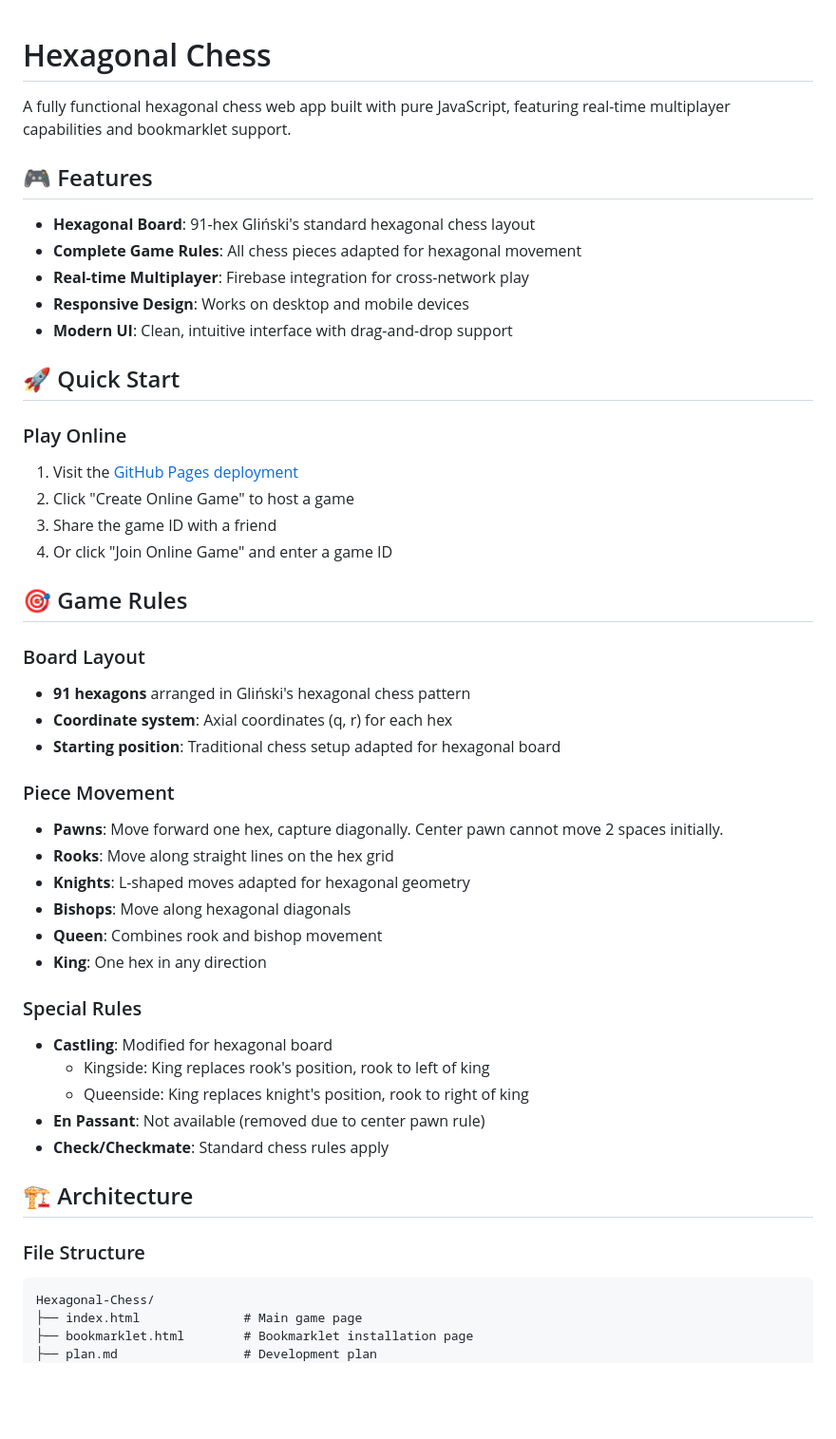
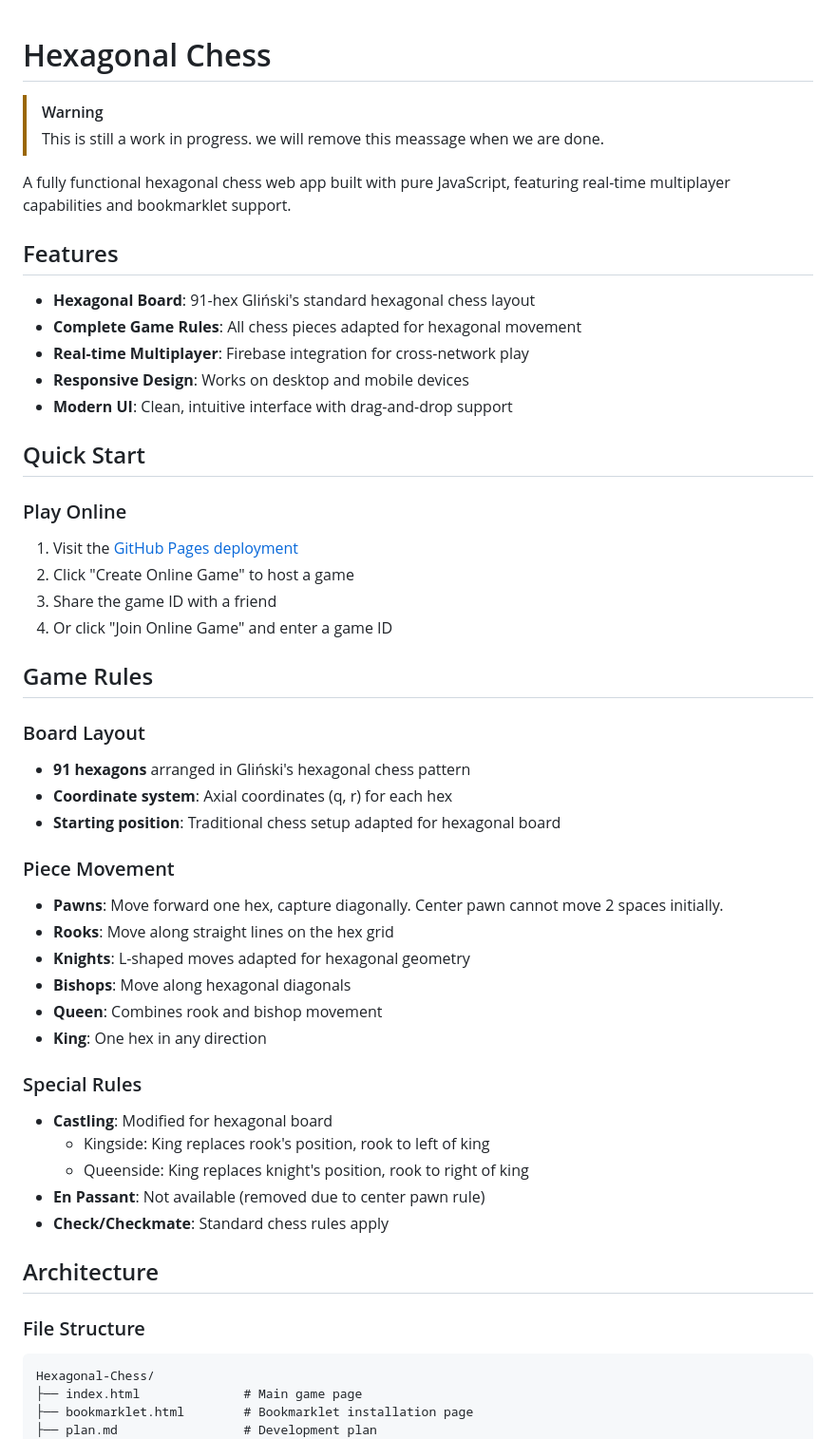
Before and after one commit to lazypanda5050/Hexagonal-Chess, a Markdown page: README.md, the part around one of its changes. Shown at 95% size. Rendered like a GitHub page; blank space fills up the shorter version.

````diff
--- a/README.md
+++ b/README.md
@@ -1,8 +1,11 @@
 # Hexagonal Chess
+
+> [!WARNING]
+> This is still a work in progress. we will remove this meassage when we are done.
 
 A fully functional hexagonal chess web app built with pure JavaScript, featuring real-time multiplayer capabilities and bookmarklet support.
 
-## 🎮 Features
+## Features
 
 - **Hexagonal Board**: 91-hex Gliński's standard hexagonal chess layout
 - **Complete Game Rules**: All chess pieces adapted for hexagonal movement
@@ -10,22 +13,25 @@ A fully functional hexagonal chess web app built with pure JavaScript, featuring
 - **Responsive Design**: Works on desktop and mobile devices
 - **Modern UI**: Clean, intuitive interface with drag-and-drop support
 
-## 🚀 Quick Start
+## Quick Start
 
 ### Play Online
+
 1. Visit the [GitHub Pages deployment](https://lazypanda5050.github.io/Hexagonal-Chess/)
 2. Click "Create Online Game" to host a game
 3. Share the game ID with a friend
 4. Or click "Join Online Game" and enter a game ID
 
-## 🎯 Game Rules
+## Game Rules
 
 ### Board Layout
+
 - **91 hexagons** arranged in Gliński's hexagonal chess pattern
 - **Coordinate system**: Axial coordinates (q, r) for each hex
 - **Starting position**: Traditional chess setup adapted for hexagonal board
 
 ### Piece Movement
+
 - **Pawns**: Move forward one hex, capture diagonally. Center pawn cannot move 2 spaces initially.
 - **Rooks**: Move along straight lines on the hex grid
 - **Knights**: L-shaped moves adapted for hexagonal geometry
@@ -34,16 +40,18 @@ A fully functional hexagonal chess web app built with pure JavaScript, featuring
 - **King**: One hex in any direction
 
 ### Special Rules
+
 - **Castling**: Modified for hexagonal board
   - Kingside: King replaces rook's position, rook to left of king
   - Queenside: King replaces knight's position, rook to right of king
 - **En Passant**: Not available (removed due to center pawn rule)
 - **Check/Checkmate**: Standard chess rules apply
 
-## 🏗️ Architecture
+## Architecture
 
 ### File Structure
-```
+
+```text
 Hexagonal-Chess/
 ├── index.html              # Main game page
 ├── bookmarklet.html        # Bookmarklet installation page
````
Also changed, not shown: other parts of README.md (+23 -61 lines).
